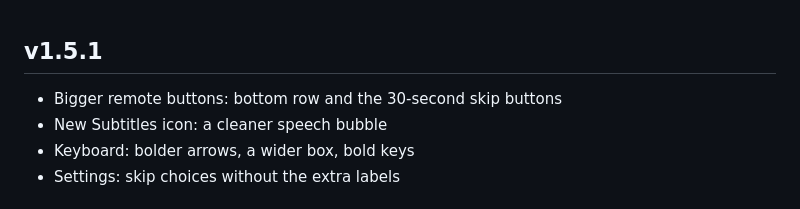
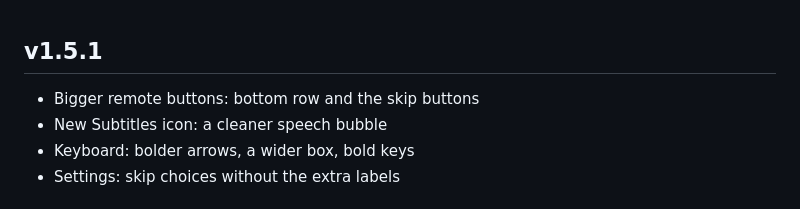
Before and after one commit to MtndaleRedneck/BingeMote, a Markdown page: release-notes-app.md, the part around the change. Rendered like a GitHub page.

```diff
--- a/release-notes-app.md
+++ b/release-notes-app.md
@@ -1,6 +1,6 @@
 ## v1.5.1
 
-- Bigger remote buttons: bottom row and the 30-second skip buttons
+- Bigger remote buttons: bottom row and the skip buttons
 - New Subtitles icon: a cleaner speech bubble
 - Keyboard: bolder arrows, a wider box, bold keys
 - Settings: skip choices without the extra labels
```
Also changed, not shown: release-notes-pc.md (+2 -0 lines).
